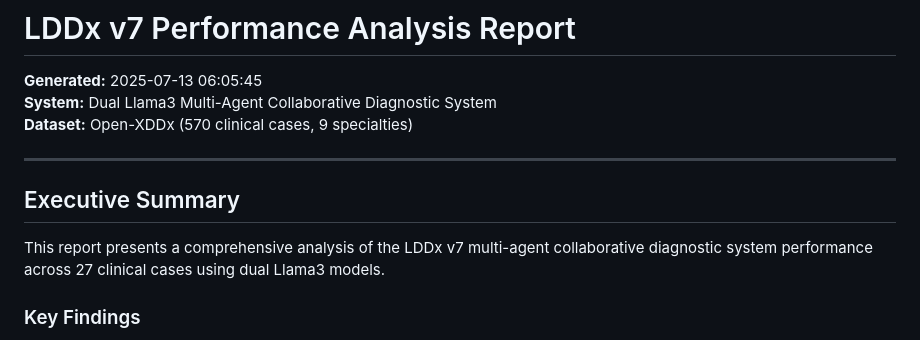
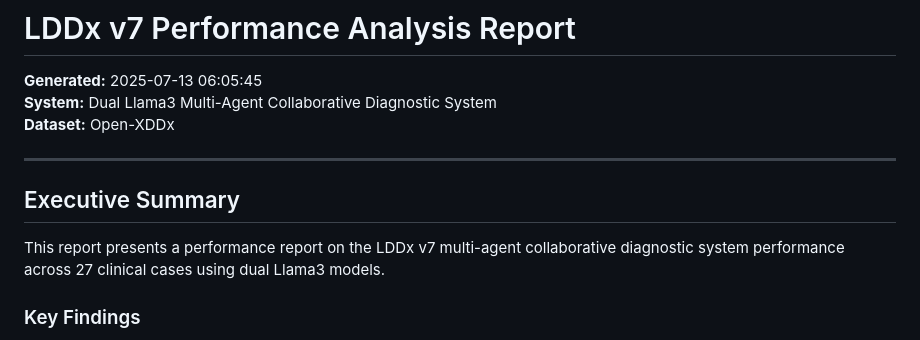
Before and after one commit to Baglecake/Local-DDx, a Markdown page: v7_4/ddx_v7_4_performance_report.md, the part around the change printed below. Drawn GitHub-style.

```diff
--- a/v7_4/ddx_v7_4_performance_report.md
+++ b/v7_4/ddx_v7_4_performance_report.md
@@ -2,13 +2,13 @@
 
 **Generated:** 2025-07-13 06:05:45
 **System:** Dual Llama3 Multi-Agent Collaborative Diagnostic System
-**Dataset:** Open-XDDx (570 clinical cases, 9 specialties)
+**Dataset:** Open-XDDx
 
 ---
 
 ## Executive Summary
 
-This report presents a comprehensive analysis of the LDDx v7 multi-agent collaborative diagnostic system performance across 27 clinical cases using dual Llama3 models.
+This report presents a performance report on the LDDx v7 multi-agent collaborative diagnostic system performance across 27 clinical cases using dual Llama3 models.
 
 ### Key Findings
 
```
Also changed, not shown: other parts of v7_4/ddx_v7_4_performance_report.md (+5 -29 lines).
